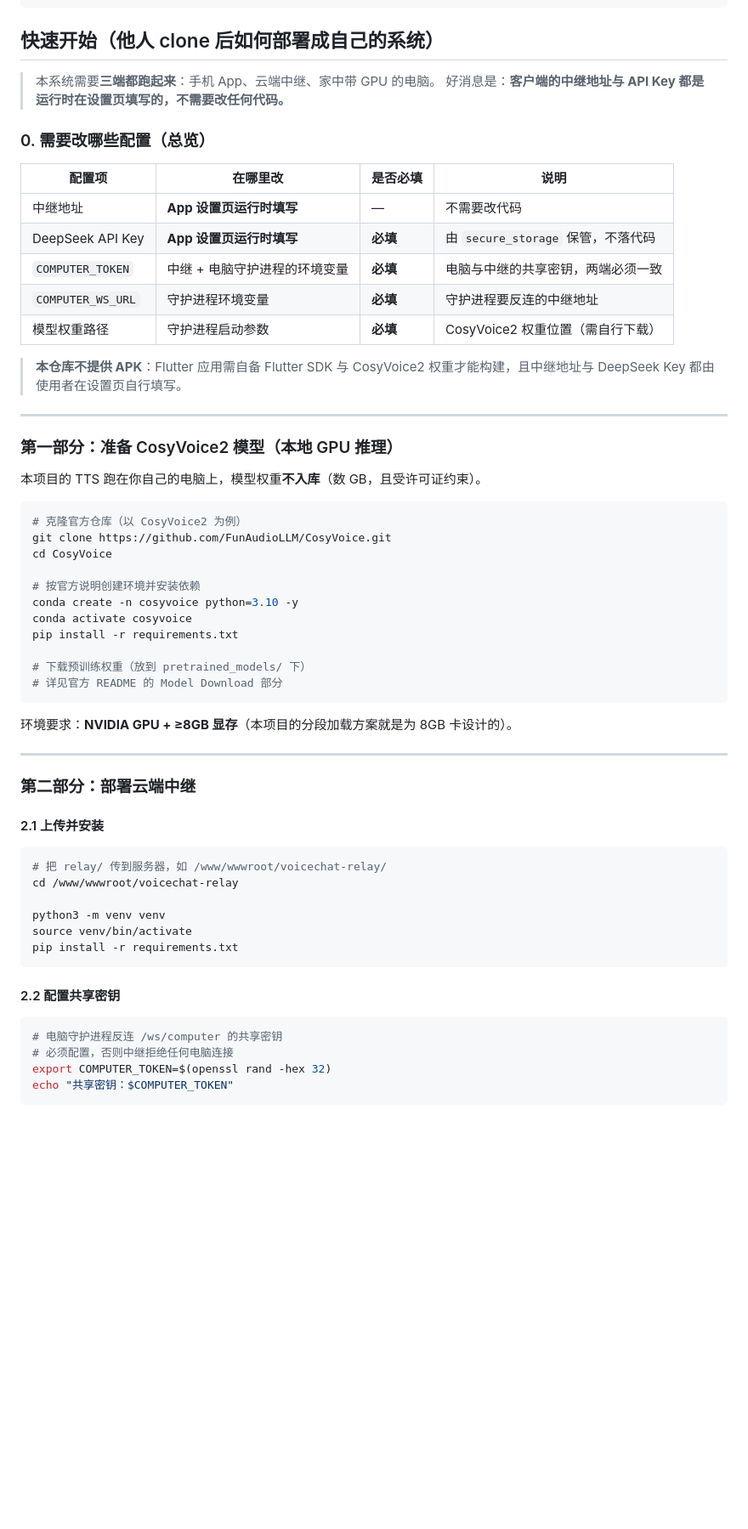
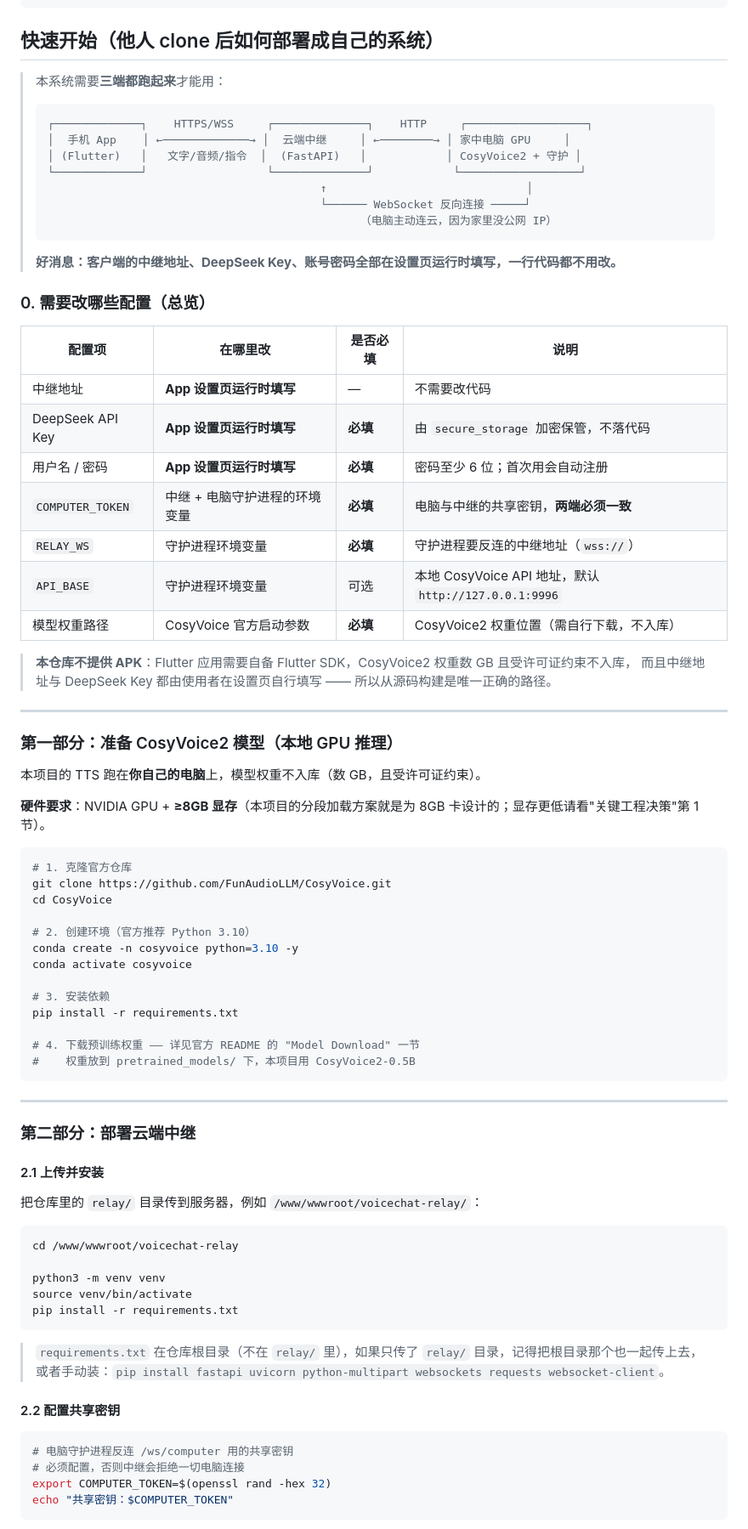
Before and after one commit to NanYi-A/voicechat-relay, a Markdown page: README.md, the part around one of its changes. Shown at 85% size. Drawn GitHub-style; blank space fills up the shorter version.

Commit message:
docs: 快速开始改写为面向新手的四部分指南（修正 RELAY_WS 变量名、补 Flutter 版本要求、补客户端四项配置说明、扩充 FAQ）

````diff
--- a/README.md
+++ b/README.md
@@ -171,42 +171,58 @@ test_e2e.py                端到端测试
 
 ## 快速开始（他人 clone 后如何部署成自己的系统）
 
-> 本系统需要**三端都跑起来**：手机 App、云端中继、家中带 GPU 的电脑。
-> 好消息是：**客户端的中继地址与 API Key 都是运行时在设置页填写的，不需要改任何代码。**
+> 本系统需要**三端都跑起来**才能用：
+>
+> ```
+> ┌─────────────┐    HTTPS/WSS     ┌──────────────┐    HTTP     ┌──────────────────┐
+> │  手机 App    │ ←─────────────→ │  云端中继     │ ←────────→ │ 家中电脑 GPU     │
+> │ (Flutter)   │   文字/音频/指令  │  (FastAPI)   │            │ CosyVoice2 + 守护 │
+> └─────────────┘                  └──────────────┘            └──────────────────┘
+>                                          ↑                              │
+>                                          └────── WebSocket 反向连接 ─────┘
+>                                                （电脑主动连云，因为家里没公网 IP）
+> ```
+>
+> **好消息：客户端的中继地址、DeepSeek Key、账号密码全部在设置页运行时填写，一行代码都不用改。**
 
 ### 0. 需要改哪些配置（总览）
 
 | 配置项 | 在哪里改 | 是否必填 | 说明 |
 |---|---|---|---|
 | 中继地址 | **App 设置页运行时填写** | — | 不需要改代码 |
-| DeepSeek API Key | **App 设置页运行时填写** | **必填** | 由 `secure_storage` 保管，不落代码 |
-| `COMPUTER_TOKEN` | 中继 + 电脑守护进程的环境变量 | **必填** | 电脑与中继的共享密钥，两端必须一致 |
-| `COMPUTER_WS_URL` | 守护进程环境变量 | **必填** | 守护进程要反连的中继地址 |
-| 模型权重路径 | 守护进程启动参数 | **必填** | CosyVoice2 权重位置（需自行下载） |
+| DeepSeek API Key | **App 设置页运行时填写** | **必填** | 由 `secure_storage` 加密保管，不落代码 |
+| 用户名 / 密码 | **App 设置页运行时填写** | **必填** | 密码至少 6 位；首次用会自动注册 |
+| `COMPUTER_TOKEN` | 中继 + 电脑守护进程的环境变量 | **必填** | 电脑与中继的共享密钥，**两端必须一致** |
+| `RELAY_WS` | 守护进程环境变量 | **必填** | 守护进程要反连的中继地址（`wss://`） |
+| `API_BASE` | 守护进程环境变量 | 可选 | 本地 CosyVoice API 地址，默认 `http://127.0.0.1:9996` |
+| 模型权重路径 | CosyVoice 官方启动参数 | **必填** | CosyVoice2 权重位置（需自行下载，不入库） |
 
-> **本仓库不提供 APK**：Flutter 应用需自备 Flutter SDK 与 CosyVoice2 权重才能构建，且中继地址与 DeepSeek Key 都由使用者在设置页自行填写。
+> **本仓库不提供 APK**：Flutter 应用需要自备 Flutter SDK，CosyVoice2 权重数 GB 且受许可证约束不入库，
+> 而且中继地址与 DeepSeek Key 都由使用者在设置页自行填写 —— 所以从源码构建是唯一正确的路径。
 
 ---
 
 ### 第一部分：准备 CosyVoice2 模型（本地 GPU 推理）
 
-本项目的 TTS 跑在你自己的电脑上，模型权重**不入库**（数 GB，且受许可证约束）。
+本项目的 TTS 跑在**你自己的电脑**上，模型权重不入库（数 GB，且受许可证约束）。
+
+**硬件要求**：NVIDIA GPU + **≥8GB 显存**（本项目的分段加载方案就是为 8GB 卡设计的；显存更低请看"关键工程决策"第 1 节）。
 
 ```bash
-# 克隆官方仓库（以 CosyVoice2 为例）
+# 1. 克隆官方仓库
 git clone https://github.com/FunAudioLLM/CosyVoice.git
 cd CosyVoice
 
-# 按官方说明创建环境并安装依赖
+# 2. 创建环境（官方推荐 Python 3.10）
 conda create -n cosyvoice python=3.10 -y
 conda activate cosyvoice
+
+# 3. 安装依赖
 pip install -r requirements.txt
 
-# 下载预训练权重（放到 pretrained_models/ 下）
-# 详见官方 README 的 Model Download 部分
+# 4. 下载预训练权重 —— 详见官方 README 的 "Model Download" 一节
+#    权重放到 pretrained_models/ 下，本项目用 CosyVoice2-0.5B
 ```
-
-环境要求：**NVIDIA GPU + ≥8GB 显存**（本项目的分段加载方案就是为 8GB 卡设计的）。
 
 ---
 
@@ -214,8 +230,9 @@ pip install -r requirements.txt
 
 #### 2.1 上传并安装
 
+把仓库里的 `relay/` 目录传到服务器，例如 `/www/wwwroot/voicechat-relay/`：
+
 ```bash
-# 把 relay/ 传到服务器，如 /www/wwwroot/voicechat-relay/
 cd /www/wwwroot/voicechat-relay
 
 python3 -m venv venv
@@ -223,11 +240,13 @@ source venv/bin/activate
 pip install -r requirements.txt
 ```
 
+> `requirements.txt` 在仓库根目录（不在 `relay/` 里），如果只传了 `relay/` 目录，记得把根目录那个也一起传上去，或者手动装：`pip install fastapi uvicorn python-multipart websockets requests websocket-client`。
+
 #### 2.2 配置共享密钥
 
 ```bash
-# 电脑守护进程反连 /ws/computer 的共享密钥
-# 必须配置，否则中继拒绝任何电脑连接
+# 电脑守护进程反连 /ws/computer 用的共享密钥
+# 必须配置，否则中继会拒绝一切电脑连接
 export COMPUTER_TOKEN=$(openssl rand -hex 32)
 echo "共享密钥：$COMPUTER_TOKEN"
 ```
````
Also changed, not shown: other parts of README.md (+76 -36 lines).
